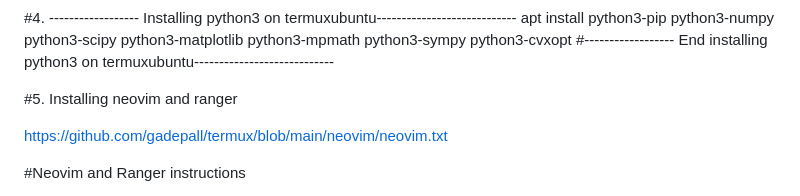
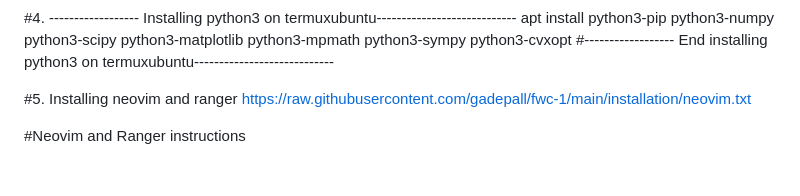
Before and after one commit to gadepall/fwc-1, a Markdown page: README.md, the part around the change. Rendered like a GitHub page; blank space fills up the shorter version.

Commit message:
Add existing files

```diff
--- a/README.md
+++ b/README.md
@@ -45,8 +45,7 @@ apt install python3-pip python3-numpy python3-scipy python3-matplotlib python3-m
 #------------------ End installing python3 on termuxubuntu----------------------------
 
 #5.  Installing neovim and ranger
-
-https://github.com/gadepall/termux/blob/main/neovim/neovim.txt
+https://raw.githubusercontent.com/gadepall/fwc-1/main/installation/neovim.txt
 
 #Neovim and Ranger instructions
 
```
